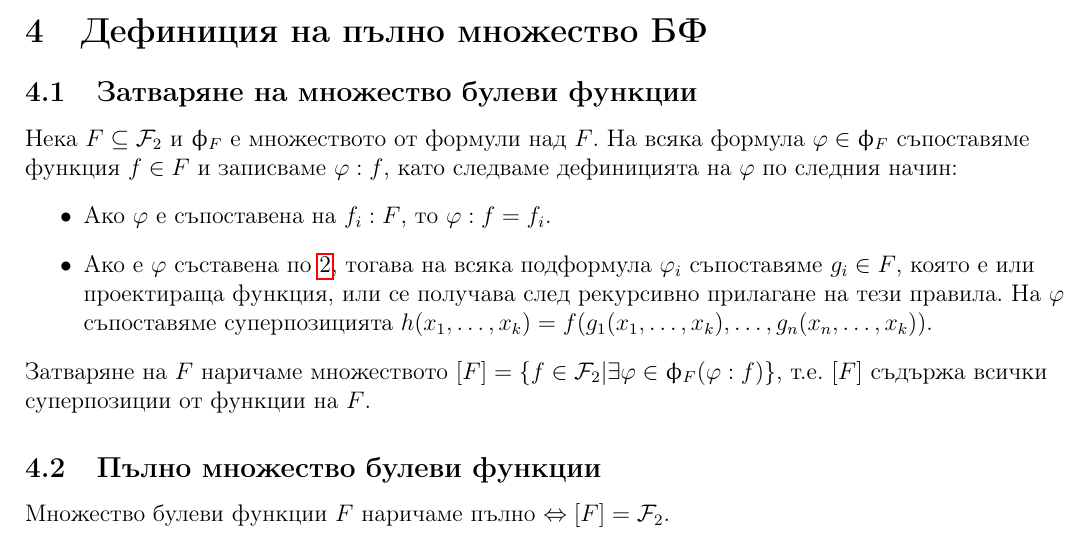
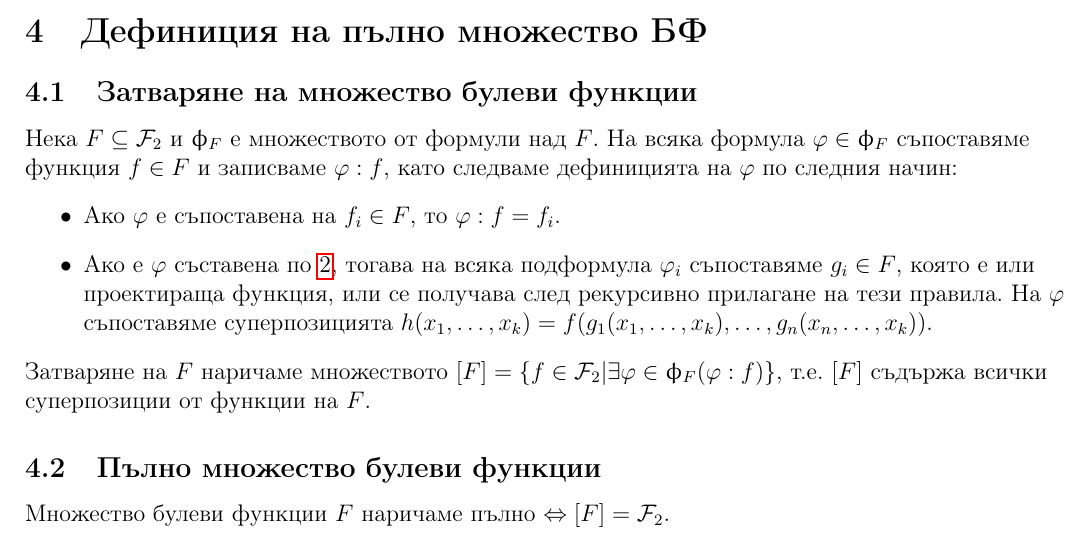
Before and after one commit to kosyonikolov/FinalStupidty2021, a LaTeX document (02/boolean_functions.tex): part of page 3 of 5, cut so that both start at the same text. Compiled offline with pdfLaTeX.

Commit message:
small fix

```diff
--- a/02/boolean_functions.tex
+++ b/02/boolean_functions.tex
@@ -107,7 +107,7 @@ $\mathcal{F}_2^n$, а множеството на всички булеви фу
 На всяка формула $\varphi \in \upphi_F$ съпоставяме функция $f \in F$ и записваме $\varphi : f$, като
 следваме дефиницията на $\varphi$ по следния начин:
 \begin{itemize}
-    \item Ако $\varphi$ е съпоставена на $f_i : F$, то $\varphi : f = f_i$.
+    \item Ако $\varphi$ е съпоставена на $f_i \in F$, то $\varphi : f = f_i$.
     \item Ако е $\varphi$ съставена по \ref{formulas:superposition}, тогава на всякa подформула $\varphi_i$ съпоставяме $g_i \in F$,
     която е или проектираща функция, или се получава след рекурсивно прилагане на тези правила. На $\varphi$ съпоставяме
     суперпозицията $h(x_1, \dots, x_k) = f(g_1(x_1, \dots, x_k), \dots, g_n(x_n, \dots, x_k))$.
```
